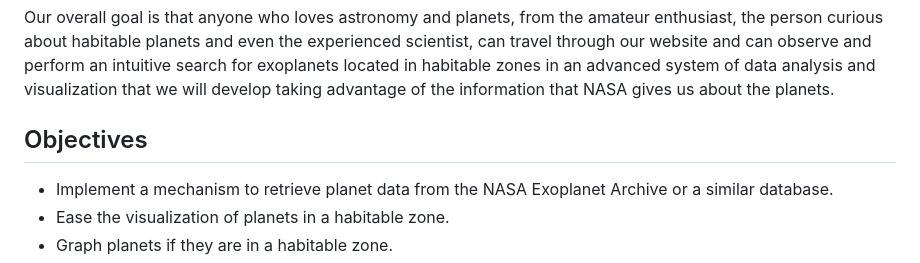
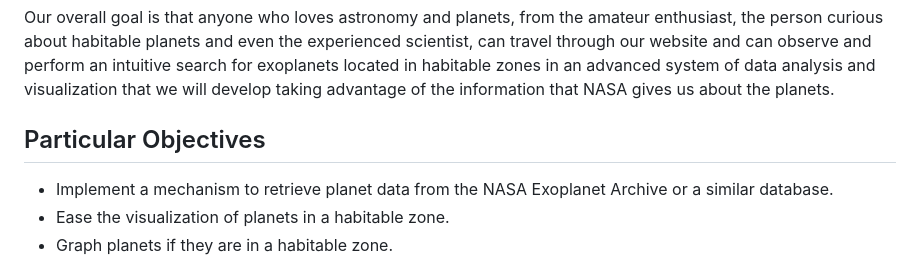
Before and after one commit to Aztro2004/Habitable-Exoplanet-Graph, a Markdown page: README.md, the part around the change. GitHub-like rendering.

```diff
--- a/README.md
+++ b/README.md
@@ -25,7 +25,7 @@ The problem issues several objectives that we want to put this way: Can this tas
 ## General Objetive
 Our overall goal is that anyone who loves astronomy and planets, from the amateur enthusiast, the person curious about habitable planets and even the experienced scientist, can travel through our website and can observe and perform an intuitive search for exoplanets located in habitable zones in an advanced system of data analysis and visualization that we will develop taking advantage of the information that NASA gives us about the planets.
 
-## Objectives
+## Particular Objectives
 * Implement a mechanism to retrieve planet data from the NASA Exoplanet Archive or a similar database.
 * Ease the visualization of planets in a habitable zone.
 * Graph planets if they are in a habitable zone.
```
